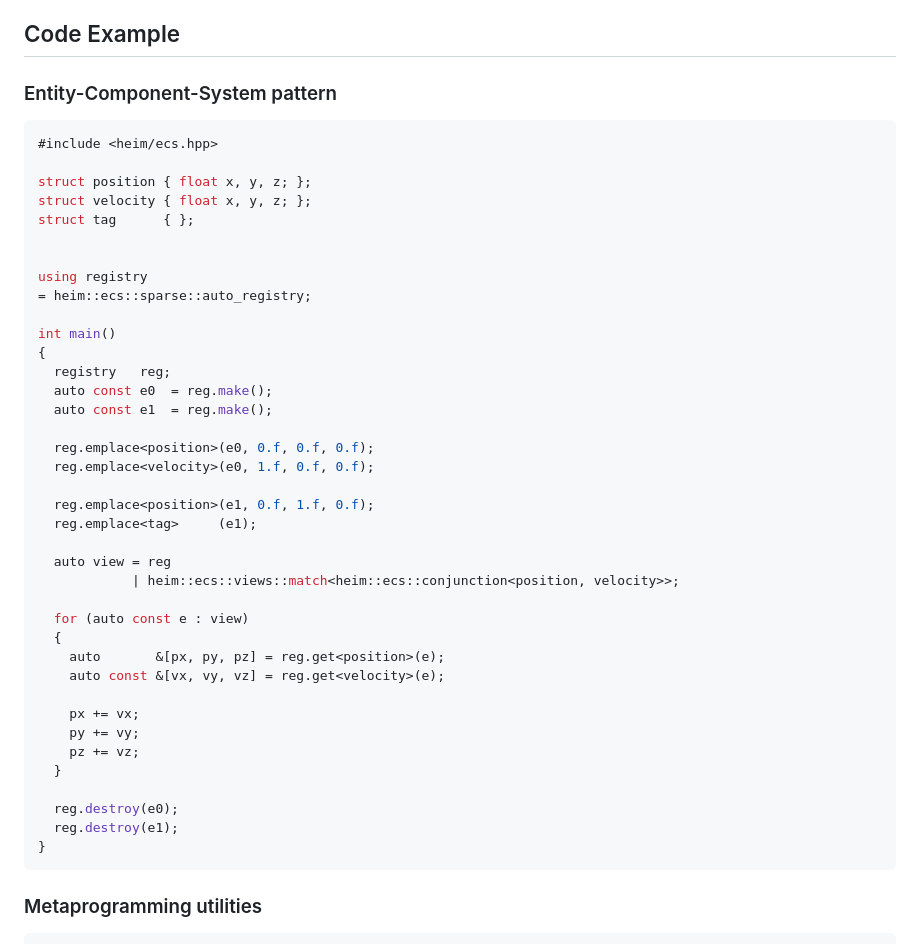
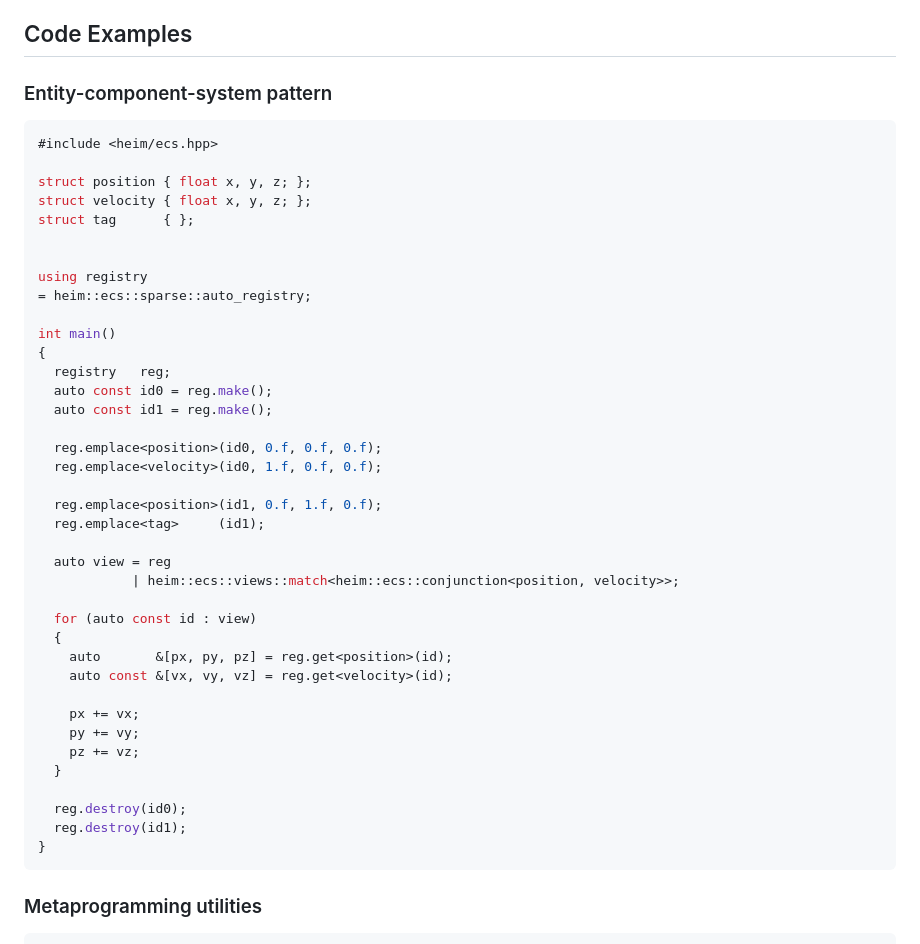
Before and after one commit to Alias10294/Heim, a Markdown page: README.md, the part around one of its changes. GitHub-like rendering.

````diff
--- a/README.md
+++ b/README.md
@@ -7,8 +7,8 @@ Here are its main features:
 - [WIP] A modern graph library inspired by the famous
 [Boost Graph Library (BGL)](https://www.boost.org/doc/libs/latest/libs/graph/doc/index.html).
 
-## Code Example
-### Entity-Component-System pattern
+## Code Examples
+### Entity-component-system pattern
 ```c++
 #include <heim/ecs.hpp>
 
@@ -23,30 +23,30 @@ using registry
 int main()
 {
   registry   reg;
-  auto const e0  = reg.make();
-  auto const e1  = reg.make();
+  auto const id0 = reg.make();
+  auto const id1 = reg.make();
 
-  reg.emplace<position>(e0, 0.f, 0.f, 0.f);
-  reg.emplace<velocity>(e0, 1.f, 0.f, 0.f);
+  reg.emplace<position>(id0, 0.f, 0.f, 0.f);
+  reg.emplace<velocity>(id0, 1.f, 0.f, 0.f);
 
-  reg.emplace<position>(e1, 0.f, 1.f, 0.f);
-  reg.emplace<tag>     (e1);
+  reg.emplace<position>(id1, 0.f, 1.f, 0.f);
+  reg.emplace<tag>     (id1);
 
   auto view = reg
             | heim::ecs::views::match<heim::ecs::conjunction<position, velocity>>;
 
-  for (auto const e : view)
+  for (auto const id : view)
   {
-    auto       &[px, py, pz] = reg.get<position>(e);
-    auto const &[vx, vy, vz] = reg.get<velocity>(e);
+    auto       &[px, py, pz] = reg.get<position>(id);
+    auto const &[vx, vy, vz] = reg.get<velocity>(id);
 
     px += vx;
     py += vy;
     pz += vz;
   }
 
-  reg.destroy(e0);
-  reg.destroy(e1);
+  reg.destroy(id0);
+  reg.destroy(id1);
 }
 ```
 
````
Also changed, not shown: other parts of README.md (+64 -29 lines).
